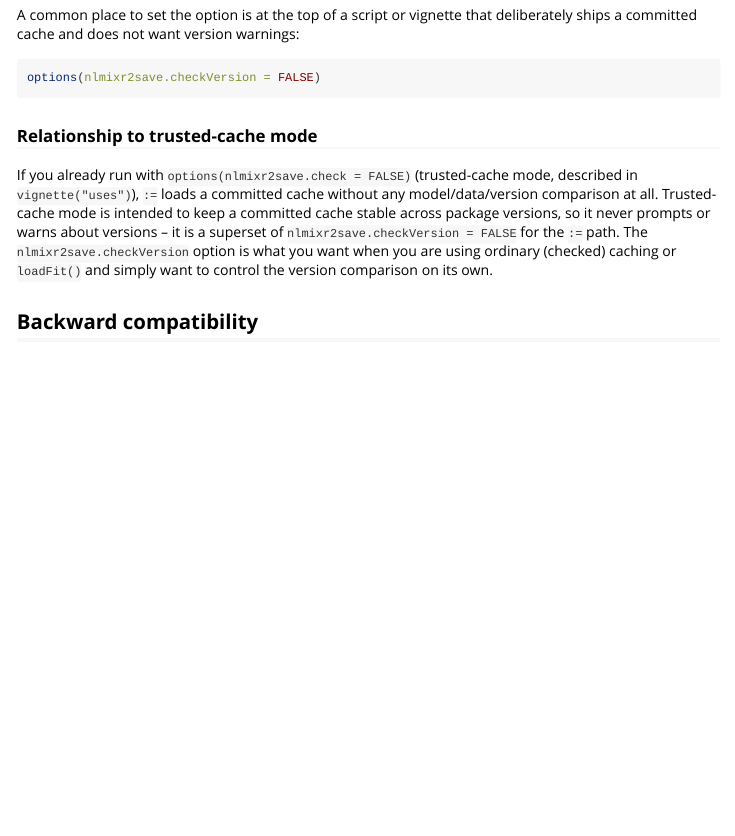
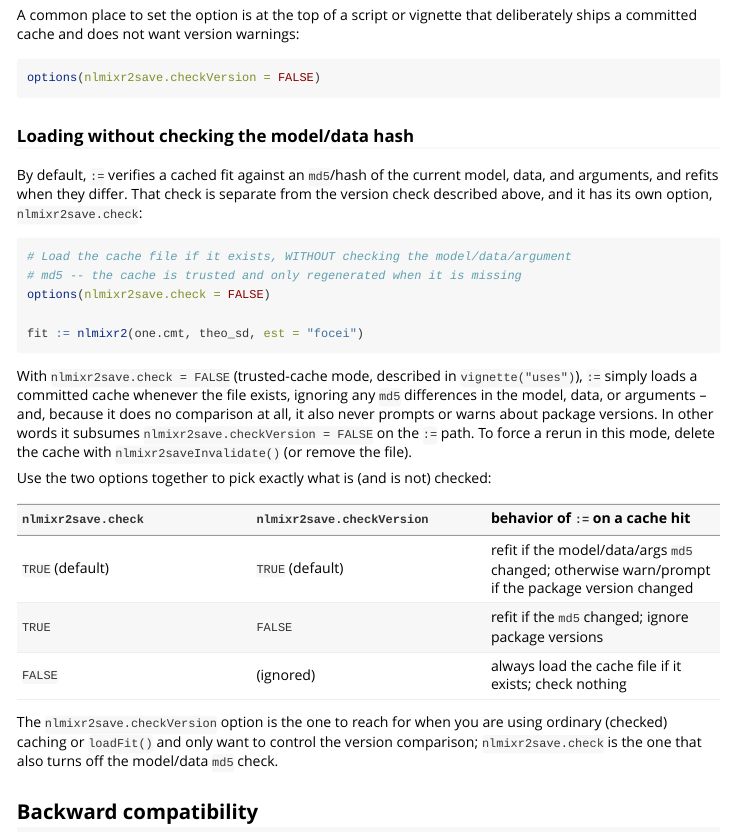
Before and after one commit to nlmixr2/nlmixr2save, an R Markdown document (vignettes/version-tracking.Rmd): the page in a window 1100 px wide, from 1880 px down. Rendered offline with R 4.5, knitr and Pandoc, with nearby package versions.

Commit message:
vignette: document nlmixr2save.check (load without md5 check)
Expand the version-tracking vignette to describe options(nlmixr2save.check
= FALSE): loading a committed cache whenever the file exists, ignoring
model/data/argument md5 differences (and, doing no comparison, package
versions too). Add a table showing how nlmixr2save.check and
nlmixr2save.checkVersion combine, and how to force a rerun via
nlmixr2saveInvalidate().

Co-Authored-By: Claude Opus 4.8 <noreply@anthropic.com>

````diff
--- a/vignettes/version-tracking.Rmd
+++ b/vignettes/version-tracking.Rmd
@@ -129,16 +129,41 @@ deliberately ships a committed cache and does not want version warnings:
 options(nlmixr2save.checkVersion = FALSE)
 ```
 
-### Relationship to trusted-cache mode
+### Loading without checking the model/data hash
 
-If you already run with `options(nlmixr2save.check = FALSE)` (trusted-cache
-mode, described in `vignette("uses")`), `:=` loads a committed cache without any
-model/data/version comparison at all.  Trusted-cache mode is intended to keep a
-committed cache stable across package versions, so it never prompts or warns
-about versions -- it is a superset of `nlmixr2save.checkVersion = FALSE` for the
-`:=` path.  The `nlmixr2save.checkVersion` option is what you want when you are
-using ordinary (checked) caching or `loadFit()` and simply want to control the
-version comparison on its own.
+By default, `:=` verifies a cached fit against an `md5`/hash of the current
+model, data, and arguments, and refits when they differ.  That check is separate
+from the version check described above, and it has its own option,
+`nlmixr2save.check`:
+
+```{r, eval = FALSE}
+# Load the cache file if it exists, WITHOUT checking the model/data/argument
+# md5 -- the cache is trusted and only regenerated when it is missing
+options(nlmixr2save.check = FALSE)
+
+fit := nlmixr2(one.cmt, theo_sd, est = "focei")
+```
+
+With `nlmixr2save.check = FALSE` (trusted-cache mode, described in
+`vignette("uses")`), `:=` simply loads a committed cache whenever the file
+exists, ignoring any `md5` differences in the model, data, or arguments -- and,
+because it does no comparison at all, it also never prompts or warns about
+package versions.  In other words it subsumes `nlmixr2save.checkVersion = FALSE`
+on the `:=` path.  To force a rerun in this mode, delete the cache with
+`nlmixr2saveInvalidate()` (or remove the file).
+
+Use the two options together to pick exactly what is (and is not) checked:
+
+| `nlmixr2save.check` | `nlmixr2save.checkVersion` | behavior of `:=` on a cache hit |
+|:---|:---|:---|
+| `TRUE` (default) | `TRUE` (default) | refit if the model/data/args `md5` changed; otherwise warn/prompt if the package version changed |
+| `TRUE` | `FALSE` | refit if the `md5` changed; ignore package versions |
+| `FALSE` | (ignored) | always load the cache file if it exists; check nothing |
+
+The `nlmixr2save.checkVersion` option is the one to reach for when you are using
+ordinary (checked) caching or `loadFit()` and only want to control the version
+comparison; `nlmixr2save.check` is the one that also turns off the model/data
+`md5` check.
 
 ## Backward compatibility
 
````
